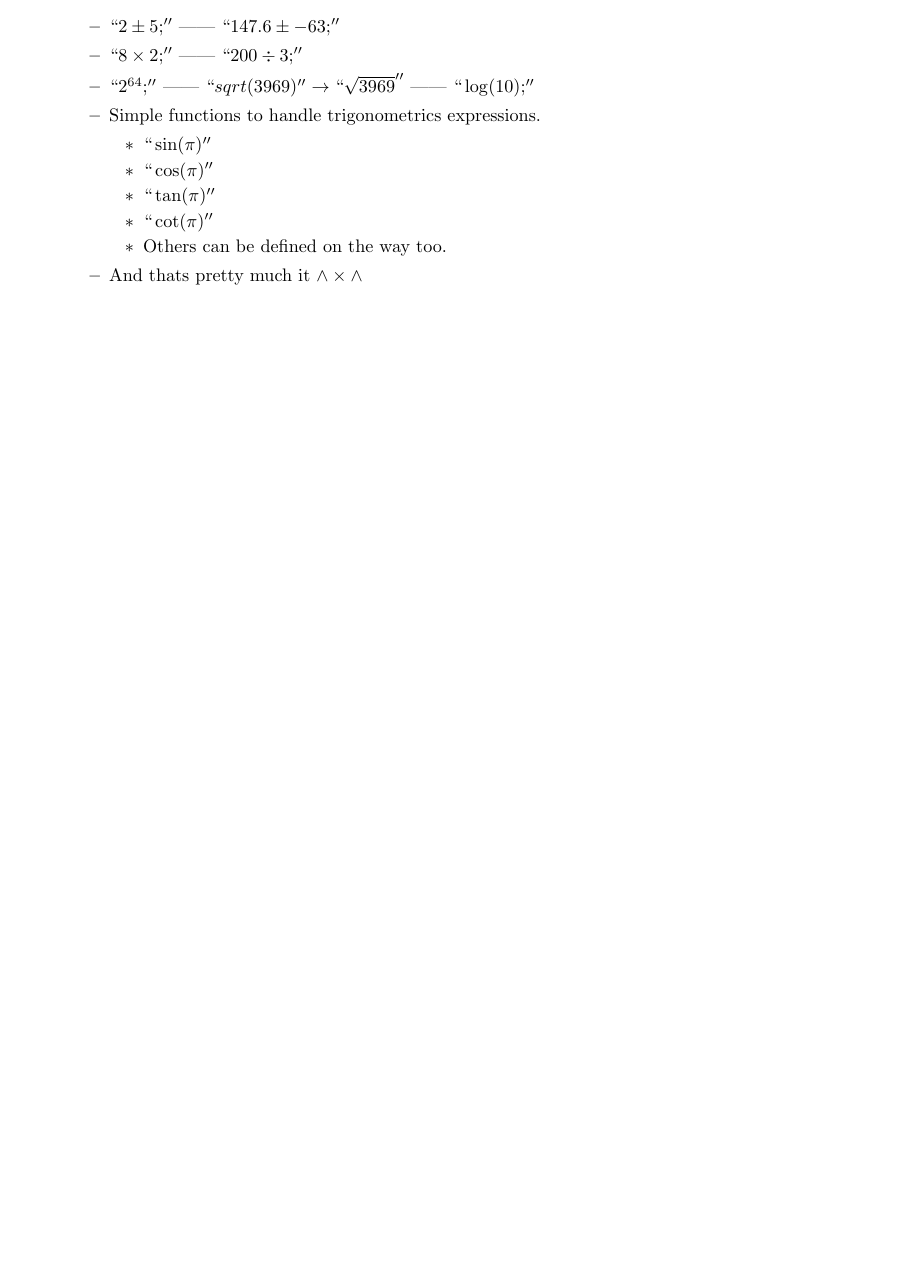
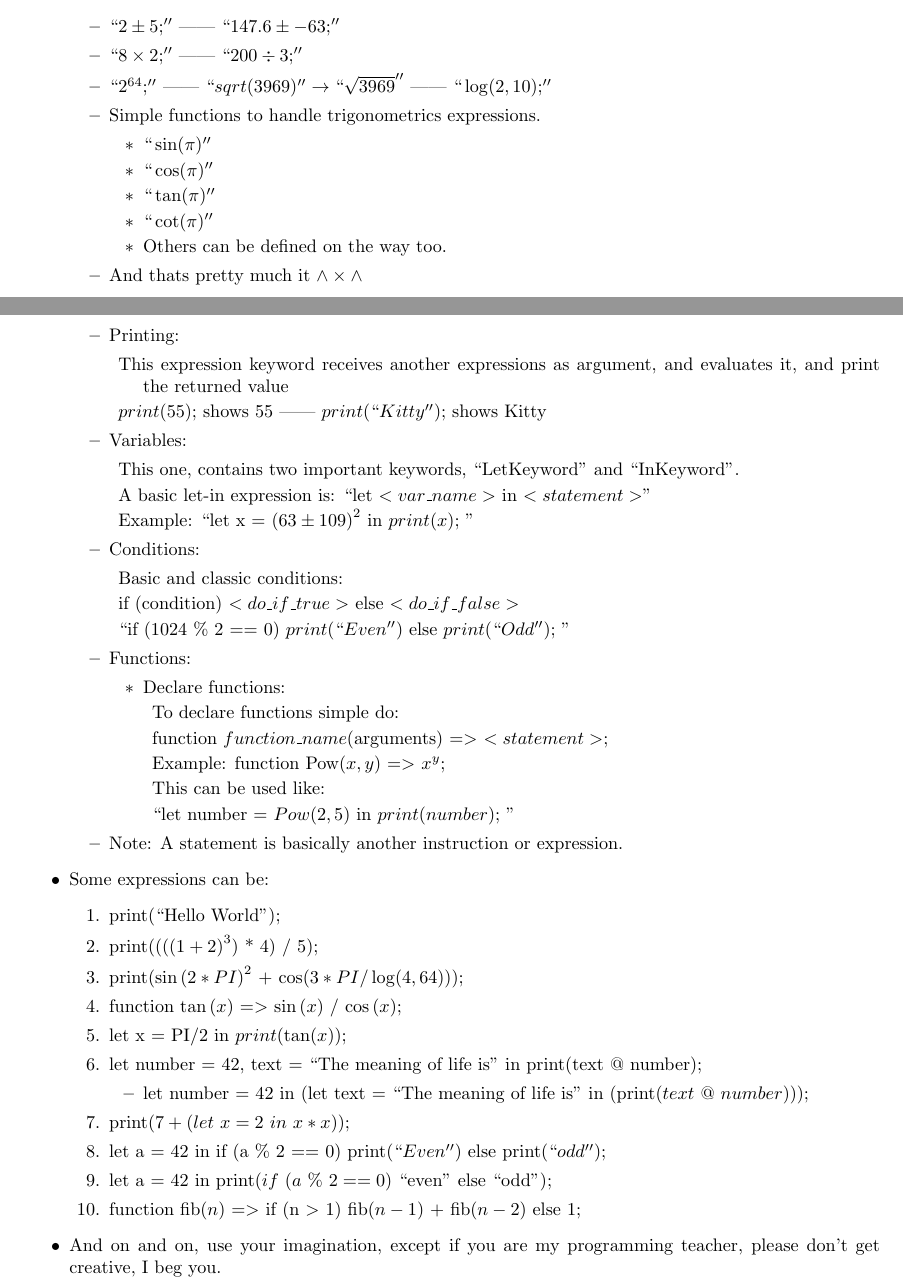
Before and after one commit to ARKye03/One-line-Interpreter, a LaTeX document (main.tex, which reads components/introduction.tex): part of page 2 of 6 before the commit and two parts of pages 2 and 3 of 7 after it, the two joined at a grey line, cut so that both start at the same text, the shorter picture padded with empty space. Compiled offline with pdfLaTeX.

Commit message:
introduction

```diff
--- a/components/introduction.tex
+++ b/components/introduction.tex
@@ -39,7 +39,7 @@
             \begin{itemize}
                 \item $``2 \pm  5;''$ || $``147.6 \pm  -63;''$
                 \item $``8 \times  2;''$ || $``200 \div 3;''$
-                \item $``2^{64};''$ || $``sqrt(3969)'' \rightarrow  ``\sqrt{3969}''$ || $``\log({ 10});''$
+                \item $``2^{64};''$ || $``sqrt(3969)'' \rightarrow  ``\sqrt{3969}''$ || $``\log(2, 10);''$
                 \item Simple functions to handle trigonometrics expressions.
                     \begin{itemize}
                         \item $``\sin({\pi})''$
@@ -50,4 +50,54 @@
                     \end{itemize}
                 \item And thats pretty much it $\land\times \land$
             \end{itemize}
+        \newpage
+        \item Evaluable expressions are:
+            \begin{itemize}
+                \item Printing:
+                    \begin{description}
+                    \item[] This expression keyword receives another expressions as argument, and evaluates it, and print the returned value
+                    \item[] $print(55)$; shows 55 || $print(``Kitty'')$; shows Kitty
+                    \end{description}
+                \item Variables:
+                    \begin{description}
+                        \item[] This one, contains two important keywords, ``LetKeyword'' and ``InKeyword''.
+                        \item[] A basic let-in expression is: ``let $<var\_name>$ in $<statement>$''
+                        \item[] Example: ``let x = ${(63 \pm 109)}^2$ in $print(x)$; ''
+                    \end{description}
+                \item Conditions:
+                    \begin{description}
+                        \item[] Basic and classic conditions:
+                        \item[] if (condition) $<do\_if\_true>$ else $<do\_if\_false>$
+                        \item[] ``if (1024 \% 2 == 0) $print(``Even'')$ else $print(``Odd'')$; ''
+                    \end{description}
+                \item Functions:
+                    \begin{itemize}
+                        \item Declare functions:
+                        \begin{description}
+                            \item[] To declare functions simple do:
+                            \item[] function $function\_name${(arguments)} $=>$ $<statement>$;
+                            \item[] Example: function Pow$(x,y)$ $=>$ $x^y$;
+                            \item[] This can be used like:
+                            \item[] ``let number = $Pow(2,5)$ in $print(number)$; ''
+                        \end{description}
+                    \end{itemize}
+                \item Note: A statement is basically another instruction or expression.
+            \end{itemize}
+        \item Some expressions can be:
+            \begin{enumerate}
+                \item print{(``Hello World'')};
+                \item print{(($({(1 + 2)} ^ 3)$ * 4) / 5)};
+                \item print{($\sin{(2 * PI)}^2$ + $\cos(3 * PI / \log(4, 64))$)};
+                \item function $\tan{(x)}$ $=>$ $\sin{(x)}$ / $\cos{(x)}$;
+                \item let x = PI/2 in $print(\tan(x)$);
+                \item let number = 42, text = ``The meaning of life is'' in print{(text @ number)};
+                    \begin{itemize}
+                        \item let number = 42 in (let text = ``The meaning of life is'' in (print$(text \ @ \ number)$));
+                    \end{itemize}
+                \item print$(7 + (let \ x = 2 \ in \ x * x))$;
+                \item let a = 42 in if (a \% 2 == 0) print$(``Even'')$ else print$(``odd'')$;
+                \item let a = 42 in print$(if \ (a \ \% \ 2 == 0)$ ``even'' else ``odd'');
+                \item function fib$(n)$ $=>$ if (n $>$ 1) fib$(n-1)$ + fib$(n-2)$ else 1;
+            \end{enumerate}
+        \item And on and on, use your imagination, except if you are my programming teacher, please don't get creative, I beg you.
      \end{itemize}
```
Also changed, not shown: components/lex.tex (+1 -1 lines), main.pdf, components/introduction.tex (6 more changed lines).
